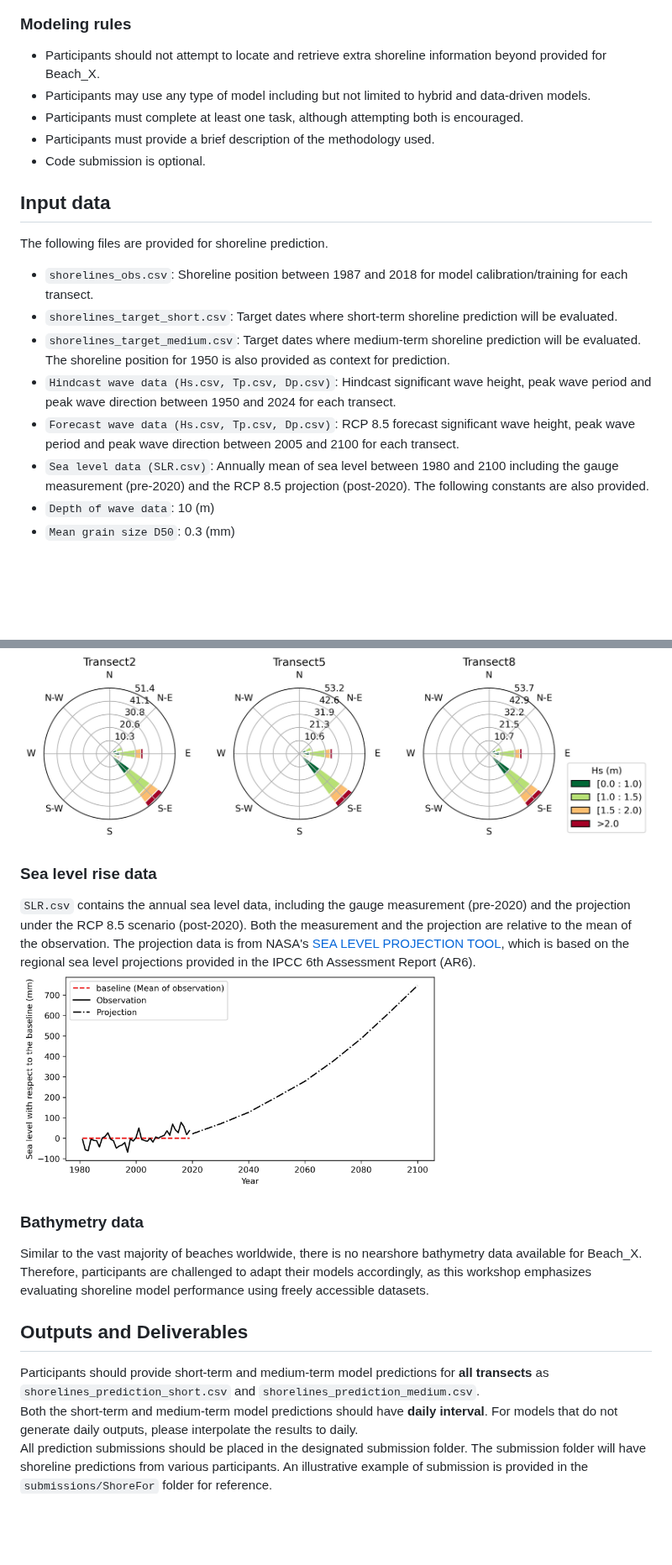
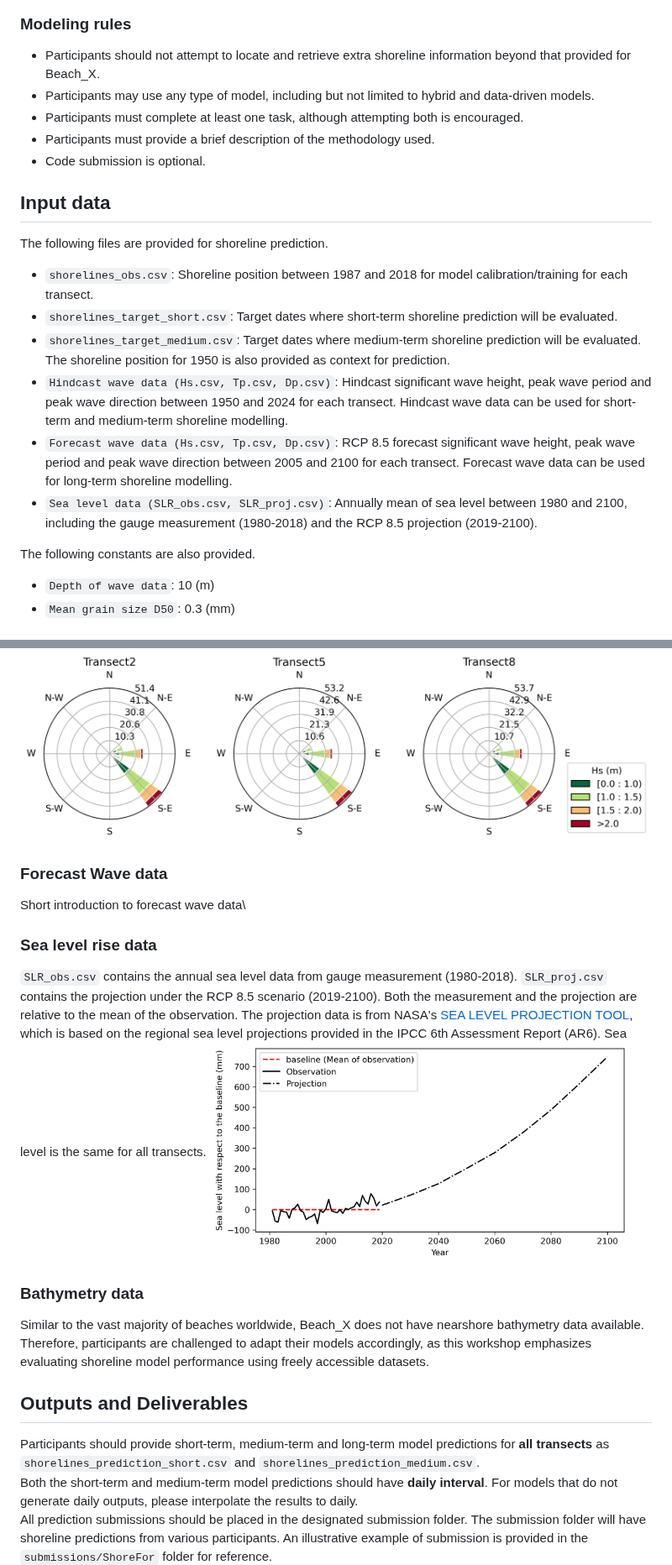
Before and after one commit to ShoreShop/ShoreModel_Benchmark, a Markdown page: README.md, 2 parts joined by grey strips. Shown at 84% size. GitHub-like rendering; blank space fills up the shorter version.

```diff
--- a/README.md
+++ b/README.md
@@ -52,8 +52,8 @@ $$ Dist_{avg} = \frac{1}{n} \sum_{i=1}^n Dist_i $$
 <img src="figures/TaylorDiagram.jpg" width="1500">
 
 ### Modeling rules
-- Participants should not attempt to locate and retrieve extra shoreline information beyond provided for Beach_X.
-- Participants may use any type of model including but not limited to hybrid and data-driven models.
+- Participants should not attempt to locate and retrieve extra shoreline information beyond that provided for Beach_X.
+- Participants may use any type of model, including but not limited to hybrid and data-driven models.
 - Participants must complete at least one task, although attempting both is encouraged.
 - Participants must provide a brief description of the methodology used.
 - Code submission is optional.
@@ -63,9 +63,10 @@ The following files are provided for shoreline prediction.
 - `shorelines_obs.csv`: Shoreline position between 1987 and 2018 for model calibration/training for each transect.
 - `shorelines_target_short.csv`: Target dates where short-term shoreline prediction will be evaluated.
 - `shorelines_target_medium.csv`: Target dates where medium-term shoreline prediction will be evaluated. The shoreline position for 1950 is also provided as context for prediction.
-- `Hindcast wave data (Hs.csv, Tp.csv, Dp.csv)`: Hindcast significant wave height, peak wave period and peak wave direction between 1950 and 2024 for each transect.
-- `Forecast wave data (Hs.csv, Tp.csv, Dp.csv)`: RCP 8.5 forecast significant wave height, peak wave period and peak wave direction between 2005 and 2100 for each transect.
-- `Sea level data (SLR.csv)`: Annually mean of sea level between 1980 and 2100 including the gauge measurement (pre-2020) and the RCP 8.5 projection (post-2020).
+- `Hindcast wave data (Hs.csv, Tp.csv, Dp.csv)`: Hindcast significant wave height, peak wave period and peak wave direction between 1950 and 2024 for each transect. Hindcast wave data can be used for short-term and medium-term shoreline modelling.
+- `Forecast wave data (Hs.csv, Tp.csv, Dp.csv)`: RCP 8.5 forecast significant wave height, peak wave period and peak wave direction between 2005 and 2100 for each transect. Forecast wave data can be used for long-term shoreline modelling.
+- `Sea level data (SLR_obs.csv, SLR_proj.csv)`: Annually mean of sea level between 1980 and 2100, including the gauge measurement (1980-2018) and the RCP 8.5 projection (2019-2100).
+
 The following constants are also provided.
 - `Depth of wave data`: 10 (m)
 - `Mean grain size D50`: 0.3 (mm)
@@ -90,17 +91,21 @@ The [BinWaves](https://www.sciencedirect.com/science/article/pii/S14635003240003
 The significant wave height (Hs), peak wave period (Tp) and peak wave direction (Dp) were extracted along each shore-normal transect at 10 (m) depth contour with a daily interval from 1979 to 2023. Wave roses for the three target transects are shown below to demonstrate the minimal longshore variation of wave conditions.
 <img src="figures/wave_roses.jpg" width="800">
 
+### Forecast Wave data
+Short introduction to forecast wave data\
+
+
 ### Sea level rise data
-`SLR.csv` contains the annual sea level data, including the gauge measurement (pre-2020) and the projection under the RCP 8.5 scenario (post-2020). Both the measurement and the projection are relative to the mean of the observation.
-The projection data is from NASA's [SEA LEVEL PROJECTION TOOL](https://sealevel.nasa.gov/ipcc-ar6-sea-level-projection-tool), which is based on the regional sea level projections provided in the IPCC 6th Assessment Report (AR6).
+`SLR_obs.csv` contains the annual sea level data from gauge measurement (1980-2018). `SLR_proj.csv` contains the projection under the RCP 8.5 scenario (2019-2100). Both the measurement and the projection are relative to the mean of the observation.
+The projection data is from NASA's [SEA LEVEL PROJECTION TOOL](https://sealevel.nasa.gov/ipcc-ar6-sea-level-projection-tool), which is based on the regional sea level projections provided in the IPCC 6th Assessment Report (AR6). Sea level is the same for all transects.
 <img src="figures/SLR_ts.jpg" width="500">
 
 ### Bathymetry data
-Similar to the vast majority of beaches worldwide, there is no nearshore bathymetry data available for Beach_X. Therefore, participants are challenged to adapt their models accordingly, as this workshop emphasizes evaluating shoreline model performance using freely accessible datasets.
+Similar to the vast majority of beaches worldwide, Beach_X does not have nearshore bathymetry data available. Therefore, participants are challenged to adapt their models accordingly, as this workshop emphasizes evaluating shoreline model performance using freely accessible datasets.
 
 ## Outputs and Deliverables
 
-Participants should provide short-term and medium-term model predictions for **all transects** as `shorelines_prediction_short.csv` and `shorelines_prediction_medium.csv`.\
+Participants should provide short-term, medium-term and long-term model predictions for **all transects** as `shorelines_prediction_short.csv` and `shorelines_prediction_medium.csv`.\
 Both the short-term and medium-term model predictions should have **daily interval**. For models that do not generate daily outputs, please interpolate the results to daily.\
 All prediction submissions should be placed in the designated submission folder.
 The submission folder will have shoreline predictions from various participants.
```
Also changed, not shown: other parts of README.md (+11 -11 lines).
